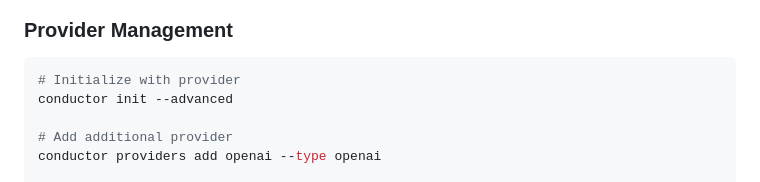
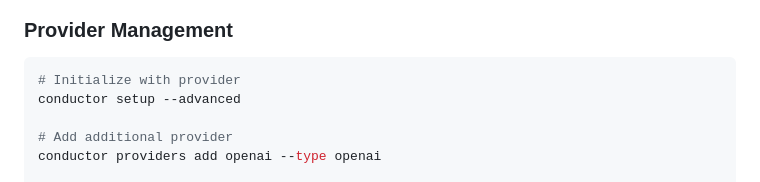
Before and after one commit to tombee/conductor, a Markdown page: docs/reference/cli.md, the part around the change. GitHub-like rendering.

Commit message:
docs: fix remaining init/doctor references in cli.md and configuration.md

````diff
--- a/docs/reference/cli.md
+++ b/docs/reference/cli.md
@@ -789,7 +789,7 @@ conductor run workflow.yaml \
 
 ```bash
 # Initialize with provider
-conductor init --advanced
+conductor setup --advanced
 
 # Add additional provider
 conductor providers add openai --type openai
````
Also changed, not shown: docs/reference/configuration.md (+1 -1 lines).
